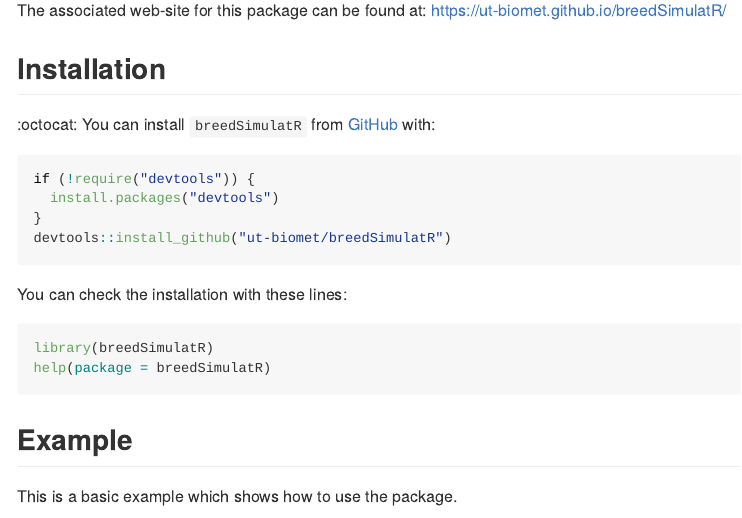
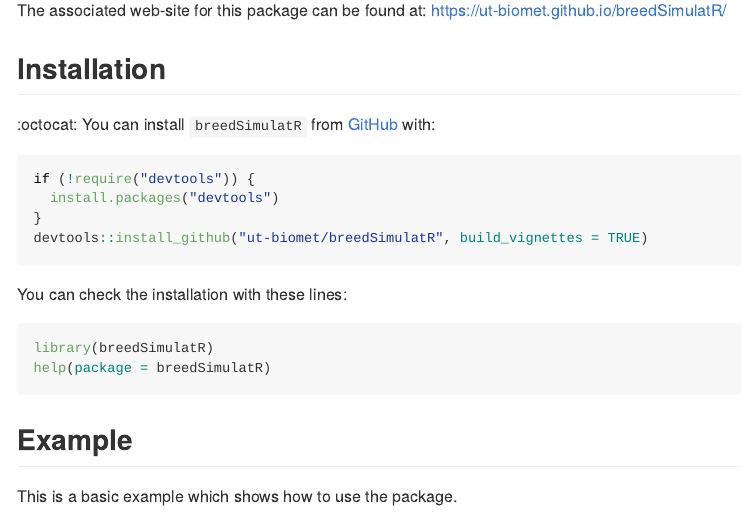
Before and after one commit to ut-biomet/breedSimulatR, an R Markdown document (README.Rmd): the page in a window 1100 px wide, from 150 px down. The pictures show the output file README.md that the author committed with the source, drawn offline in the style of GitHub; badge pictures from the web are left out.

Commit message:
doc: specify "vignette build" for package instalation

````diff
--- a/README.Rmd
+++ b/README.Rmd
@@ -49,7 +49,7 @@ The associated web-site for this package can be found at: https://ut-biomet.gith
 if (!require("devtools")) {
   install.packages("devtools")
 }
-devtools::install_github("ut-biomet/breedSimulatR")
+devtools::install_github("ut-biomet/breedSimulatR", build_vignettes = TRUE)
 ```
 
 
````
Also changed, not shown: README.md.
